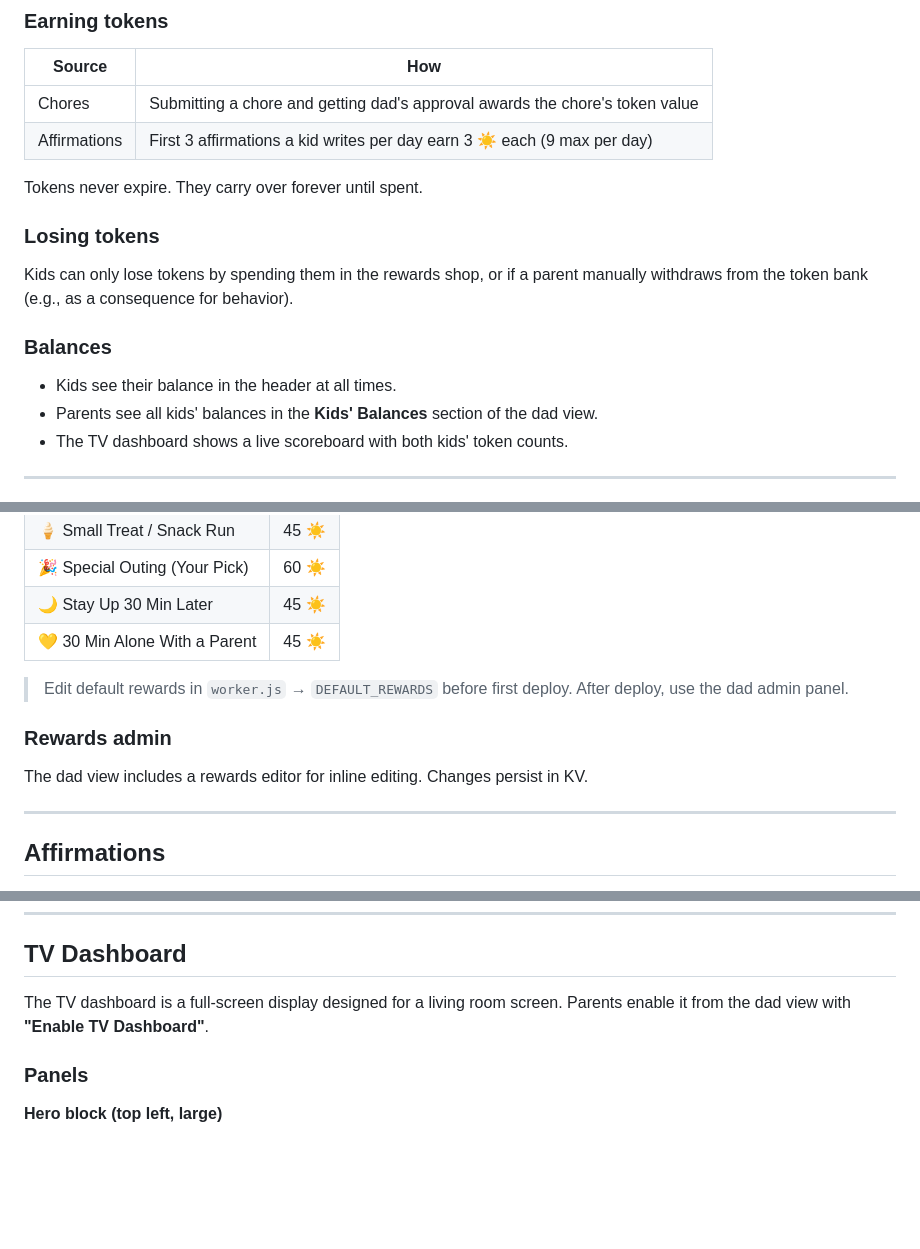
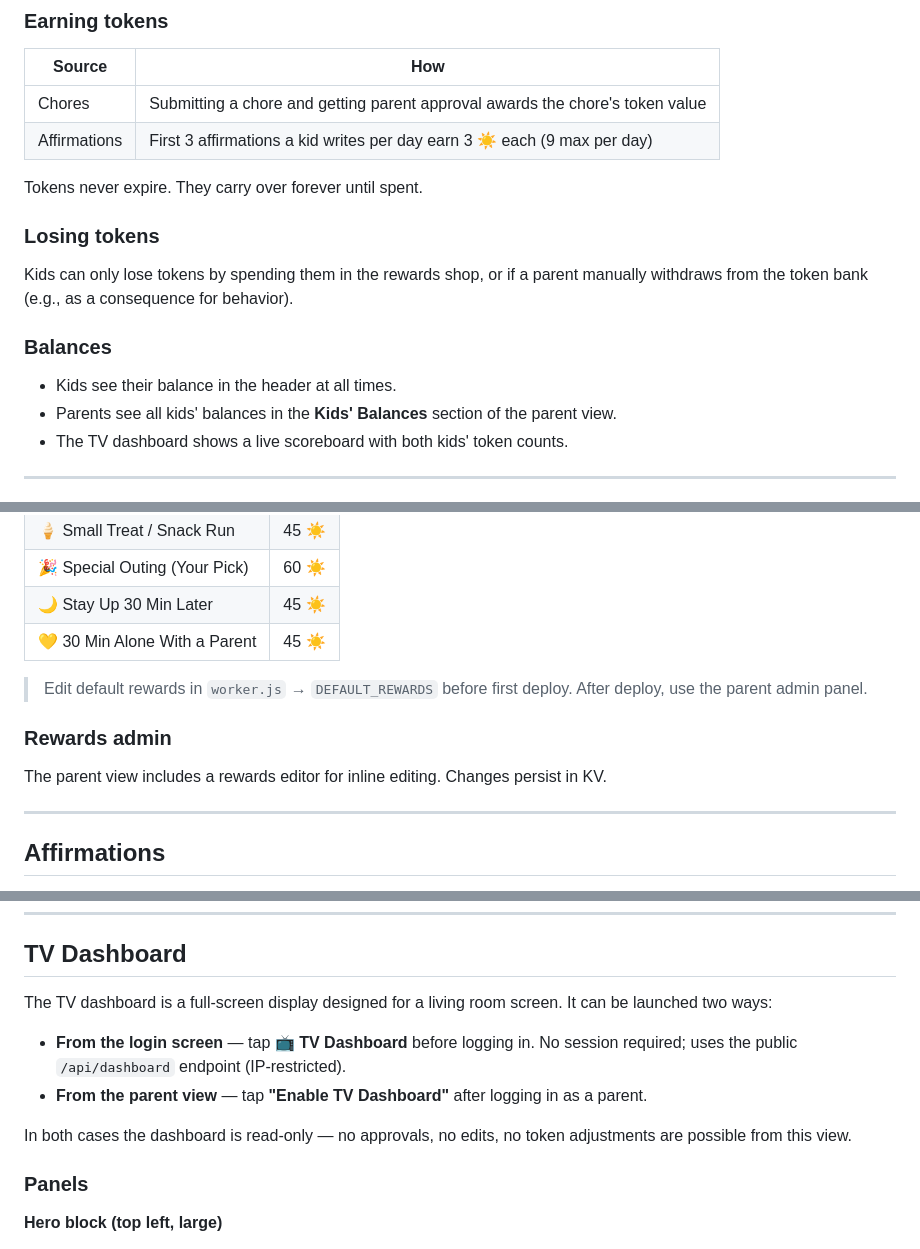
Before and after one commit to Rewdog/daddy-daycare, a Markdown page: docs/FEATURES.md, 3 parts joined by grey strips. GitHub-like rendering; blank space fills up the shorter version.

Commit message:
fix: FEATURES.md — parent view rename, correct password setup, TV Dashboard login-screen access

```diff
--- a/docs/FEATURES.md
+++ b/docs/FEATURES.md
@@ -70,7 +70,7 @@ Set `ALLOWED_IP` in `wrangler.jsonc` to your home IP address to lock the app so
 
 | Source | How |
 |--------|-----|
-| Chores | Submitting a chore and getting dad's approval awards the chore's token value |
+| Chores | Submitting a chore and getting parent approval awards the chore's token value |
 | Affirmations | First 3 affirmations a kid writes per day earn 3 ☀️ each (9 max per day) |
 
 Tokens never expire. They carry over forever until spent.
@@ -82,7 +82,7 @@ Kids can only lose tokens by spending them in the rewards shop, or if a parent m
 ### Balances
 
 - Kids see their balance in the header at all times.
-- Parents see all kids' balances in the **Kids' Balances** section of the dad view.
+- Parents see all kids' balances in the **Kids' Balances** section of the parent view.
 - The TV dashboard shows a live scoreboard with both kids' token counts.
 
 ---
@@ -225,11 +225,11 @@ Kids spend tokens on rewards from the **Cash Out** panel.
 | 🌙 Stay Up 30 Min Later | 45 ☀️ |
 | 💛 30 Min Alone With a Parent | 45 ☀️ |
 
-> Edit default rewards in `worker.js` → `DEFAULT_REWARDS` before first deploy. After deploy, use the dad admin panel.
+> Edit default rewards in `worker.js` → `DEFAULT_REWARDS` before first deploy. After deploy, use the parent admin panel.
 
 ### Rewards admin
 
-The dad view includes a rewards editor for inline editing. Changes persist in KV.
+The parent view includes a rewards editor for inline editing. Changes persist in KV.
 
 ---
 
@@ -360,7 +360,12 @@ Done/In Progress/Not Done counts are shown in the TV dashboard's schedule metric
 
 ## TV Dashboard
 
-The TV dashboard is a full-screen display designed for a living room screen. Parents enable it from the dad view with **"Enable TV Dashboard"**.
+The TV dashboard is a full-screen display designed for a living room screen. It can be launched two ways:
+
+- **From the login screen** — tap **📺 TV Dashboard** before logging in. No session required; uses the public `/api/dashboard` endpoint (IP-restricted).
+- **From the parent view** — tap **"Enable TV Dashboard"** after logging in as a parent.
+
+In both cases the dashboard is read-only — no approvals, no edits, no token adjustments are possible from this view.
 
 ### Panels
 
```
Also changed, not shown: other parts of docs/FEATURES.md (+6 -6 lines).
